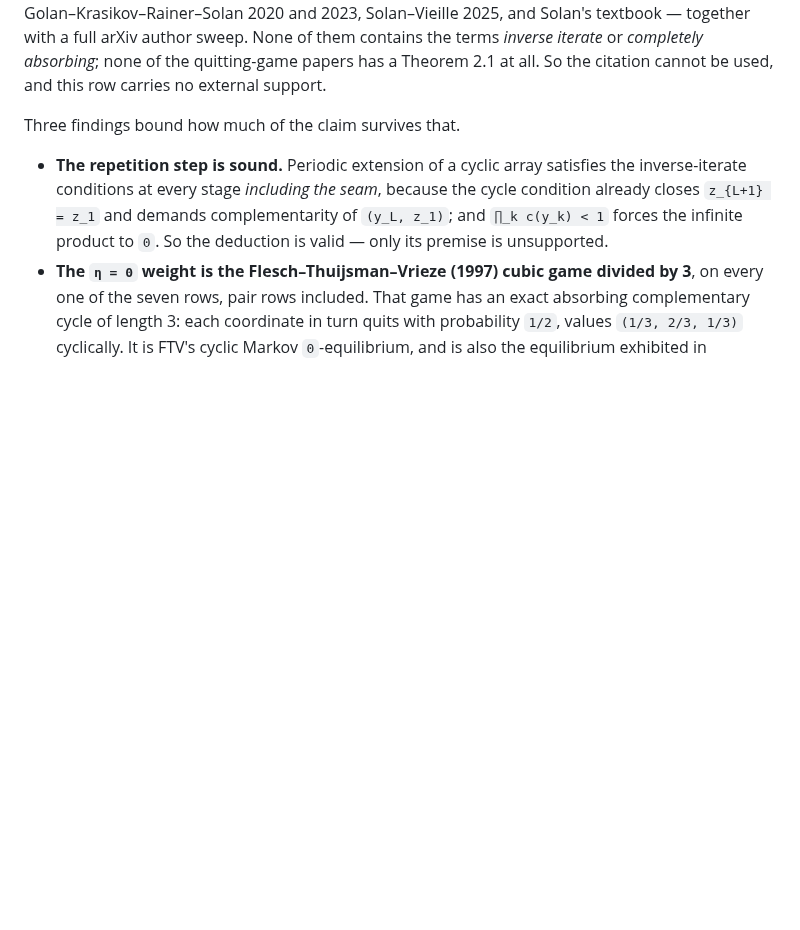
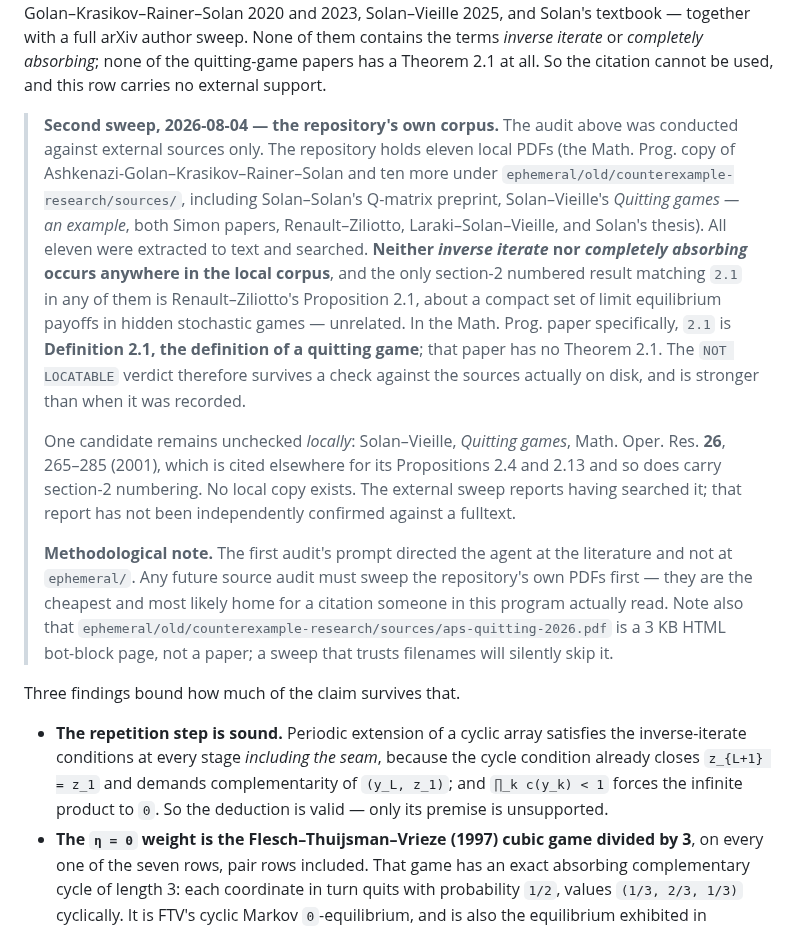
Before and after one commit to elazarg/GameTheory, a Markdown page: ideas/AbsorbingCycleCarrier/FiniteCyclesAreRefutedTheCarrierIsAMassPath.md, the part around the change. Rendered like a GitHub page; blank space fills up the shorter version.

Commit message:
Sweep the repository's own PDFs; NOT LOCATABLE survives
The first source audit for "Solan, inverse-iterate, Thm 2.1" was pointed at
the external literature and never looked at ephemeral/, where eleven relevant
PDFs sit -- including the Math. Prog. copy of Ashkenazi-Golan--Krasikov--
Rainer--Solan, Solan--Solan's Q-matrix preprint, both Simon papers, and
Solan's thesis.  All eleven are now extracted and searched.  Neither "inverse
iterate" nor "completely absorbing" occurs in any of them.  In the Math. Prog.
paper, 2.1 is Definition 2.1, the definition of a quitting game; it has no
Theorem 2.1.  So the verdict stands and is now stronger.

One candidate is still unchecked locally: Solan--Vieille, Quitting games, MOR
26 (2001), which does carry section-2 numbering.  No local copy exists.

Records the methodological rule (sweep ephemeral/ first) and the fact that
sources/aps-quitting-2026.pdf is a 3 KB HTML bot-block page, not a paper, so a
filename-trusting sweep skips it silently.

Also points PC-010 at the now machine-checked unbounded iterate.

Co-Authored-By: Claude Opus 5 <noreply@anthropic.com>

```diff
--- a/ideas/AbsorbingCycleCarrier/FiniteCyclesAreRefutedTheCarrierIsAMassPath.md
+++ b/ideas/AbsorbingCycleCarrier/FiniteCyclesAreRefutedTheCarrierIsAMassPath.md
@@ -58,6 +58,36 @@ Solan–Solan 2018 and 2020, Munk–Solan 2020, Ashkenazi-Golan–Krasikov–Rai
 arXiv author sweep. None of them contains the terms *inverse iterate* or
 *completely absorbing*; none of the quitting-game papers has a Theorem 2.1 at
 all. So the citation cannot be used, and this row carries no external support.
+
+> **Second sweep, 2026-08-04 — the repository's own corpus.** The audit above
+> was conducted against external sources only. The repository holds eleven
+> local PDFs (the Math. Prog. copy of Ashkenazi-Golan–Krasikov–Rainer–Solan
+> and ten more under `ephemeral/old/counterexample-research/sources/`,
+> including Solan–Solan's Q-matrix preprint, Solan–Vieille's *Quitting
+> games — an example*, both Simon papers, Renault–Ziliotto,
+> Laraki–Solan–Vieille, and Solan's thesis). All eleven were extracted to
+> text and searched. **Neither *inverse iterate* nor *completely absorbing*
+> occurs anywhere in the local corpus**, and the only section-2 numbered
+> result matching `2.1` in any of them is Renault–Ziliotto's Proposition 2.1,
+> about a compact set of limit equilibrium payoffs in hidden stochastic games
+> — unrelated. In the Math. Prog. paper specifically, `2.1` is **Definition
+> 2.1, the definition of a quitting game**; that paper has no Theorem 2.1.
+> The `NOT LOCATABLE` verdict therefore survives a check against the sources
+> actually on disk, and is stronger than when it was recorded.
+>
+> One candidate remains unchecked *locally*: Solan–Vieille, *Quitting games*,
+> Math. Oper. Res. **26**, 265–285 (2001), which is cited elsewhere for its
+> Propositions 2.4 and 2.13 and so does carry section-2 numbering. No local
+> copy exists. The external sweep reports having searched it; that report has
+> not been independently confirmed against a fulltext.
+>
+> **Methodological note.** The first audit's prompt directed the agent at the
+> literature and not at `ephemeral/`. Any future source audit must sweep the
+> repository's own PDFs first — they are the cheapest and most likely home for
+> a citation someone in this program actually read. Note also that
+> `ephemeral/old/counterexample-research/sources/aps-quitting-2026.pdf` is a
+> 3 KB HTML bot-block page, not a paper; a sweep that trusts filenames will
+> silently skip it.
 
 Three findings bound how much of the claim survives that.
 
```
Also changed, not shown: docs/uniform-equilibrium/PIPELINE.md (+1 -1 lines).
